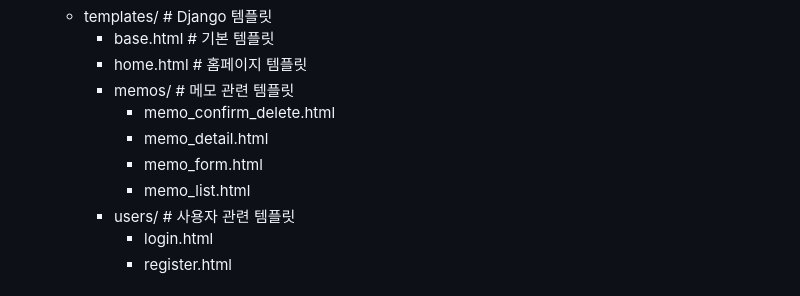
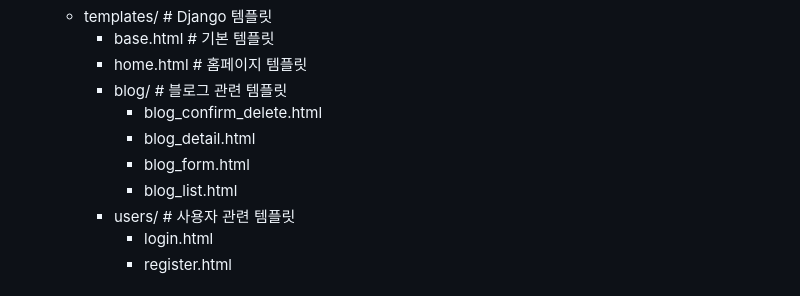
Before and after one commit to taeyo-kim/MyDemo, a Markdown page: .github/instructions/blog.instructions.md, the part around the change. Drawn GitHub-style.

```diff
--- a/.github/instructions/blog.instructions.md
+++ b/.github/instructions/blog.instructions.md
@@ -67,11 +67,11 @@ Django 기반의 블로그 웹 애플리케이션. 제목, 메뉴, 본문 등
   - templates/                # Django 템플릿
     - base.html               # 기본 템플릿
     - home.html               # 홈페이지 템플릿
-    - memos/                  # 메모 관련 템플릿
-      - memo_confirm_delete.html
-      - memo_detail.html
-      - memo_form.html
-      - memo_list.html
+    - blog/                  # 블로그 관련 템플릿
+      - blog_confirm_delete.html
+      - blog_detail.html
+      - blog_form.html
+      - blog_list.html
     - users/                  # 사용자 관련 템플릿
       - login.html
       - register.html
```
Also changed, not shown: .github/react-node-mongodb-instructions.md (deleted, +0 -307 lines).
